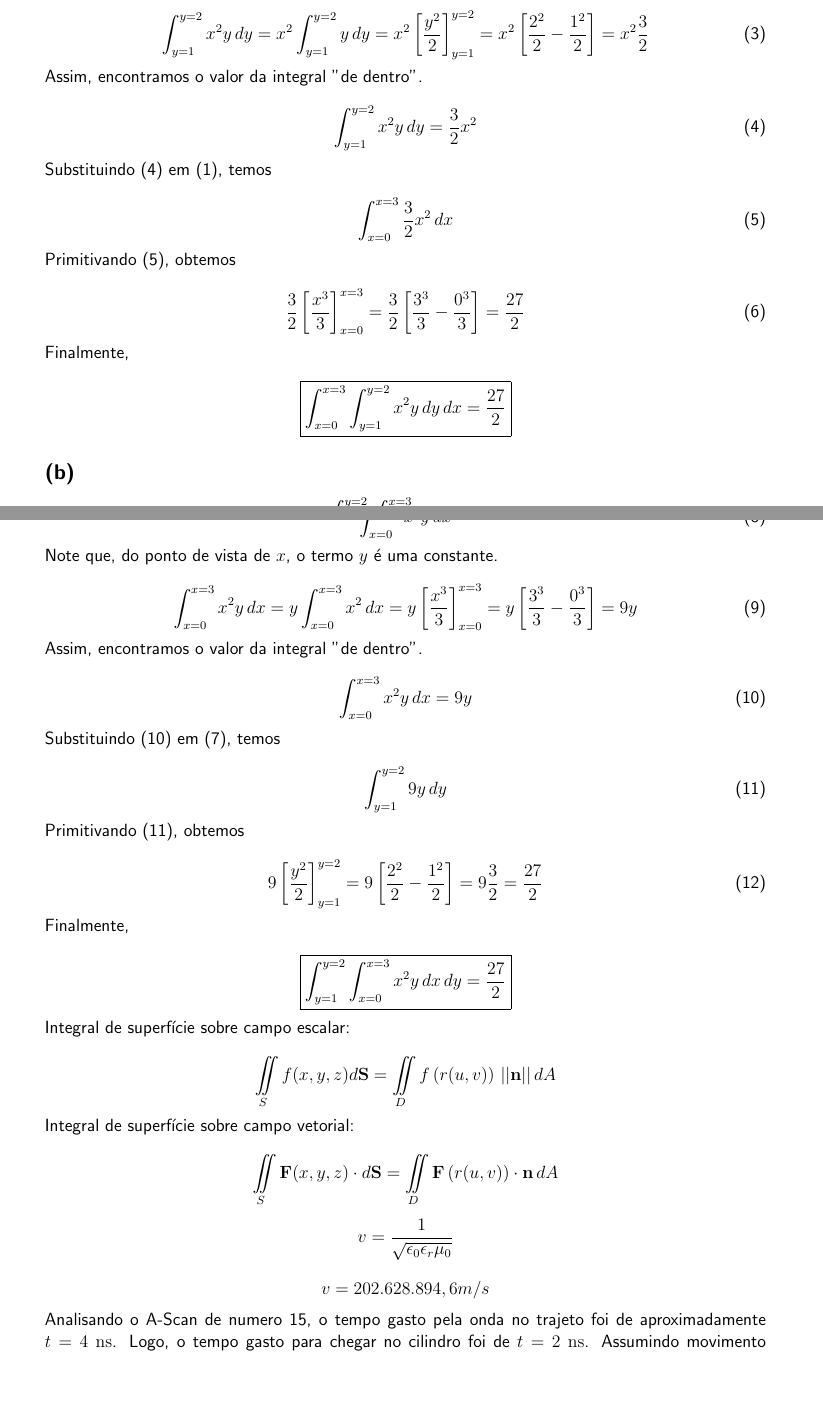
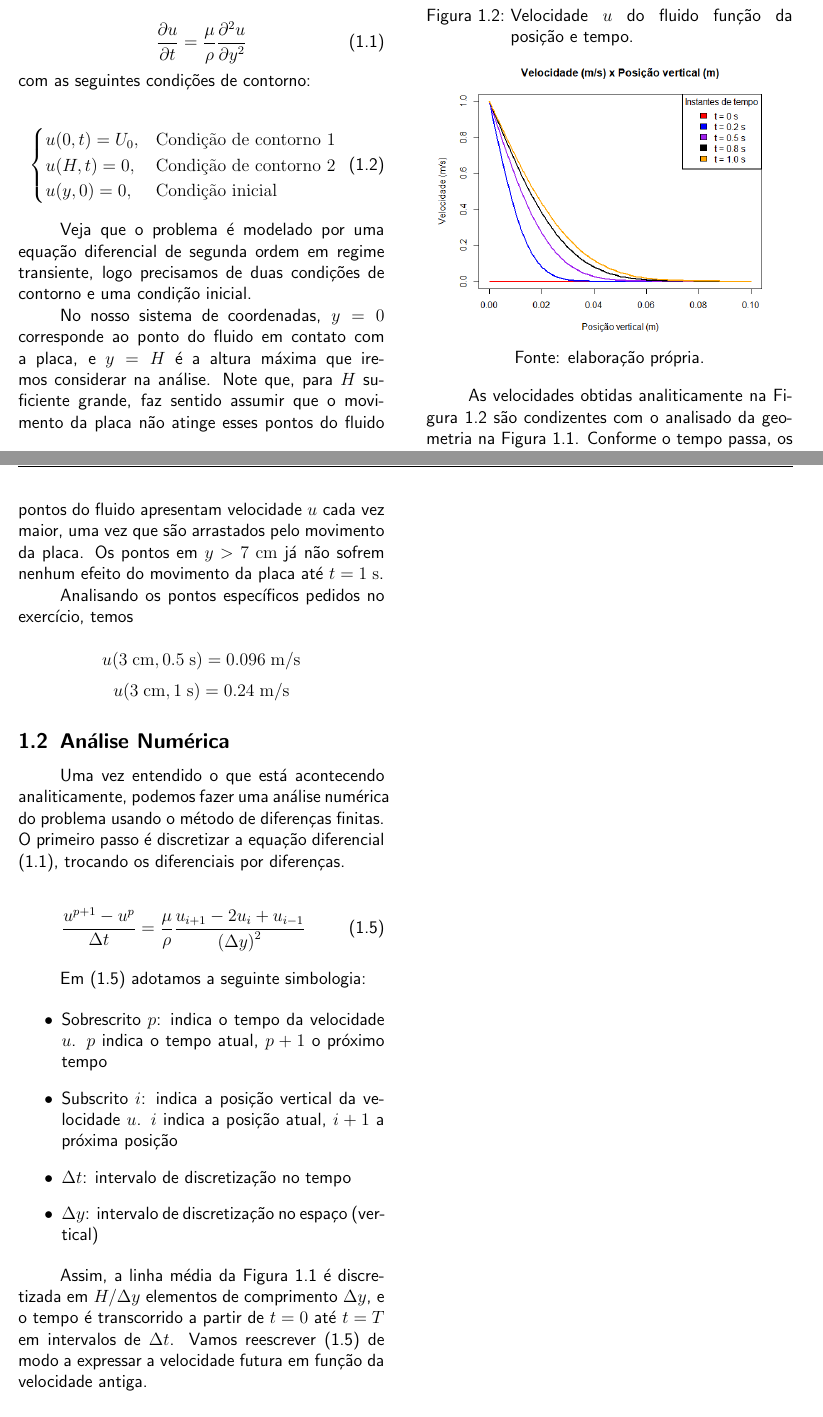
Before and after one commit to RaphaelLeivas/termocomp-2023-1, a LaTeX document (listaMecFlu/latex/ListaMecFlu.tex, which reads listaMecFlu/q1/q1.tex): two parts of pages 1 and 2 of 2 before the commit and two parts of pages 2 and 3 of 3 after it, joined at a grey line, cut at the place of the change, the shorter picture padded with empty space. Compiled offline with pdfLaTeX.

Commit message:
arquivos base para o latex da lista de mec flu

```diff
--- a/listaMecFlu/latex/ListaMecFlu.tex
+++ b/listaMecFlu/latex/ListaMecFlu.tex
@@ -1,10 +1,14 @@
 \documentclass[12pt]{scrartcl}
+
+\twocolumn
+
+\setlength{\columnsep}{1cm}
 
 % packages
 \usepackage[
     a4paper, total={18cm, 26cm},
-    left=0.75in,
-    right=0.75in,
+    left=0.50in,
+    right=0.50in,
     top=0.75in,
     bottom=0.50in,
     footskip=15pt
@@ -45,3 +69,5 @@
 \pagestyle{fancy}
 
 \fancyhead{}
+\fancyhead[L]{EMA255 - Fluidos e Termodinâmica Computacional}
+\fancyhead[R]{Lista de Exercícios de Dinâmica dos Fluidos}
--- a/listaMecFlu/q1/q1.tex
+++ b/listaMecFlu/q1/q1.tex
@@ -8,16 +28,24 @@
+A equação diferencial que modela o problema é
+
+\begin{equation}\label{eq:modeloQ1}
+    \diffp{u}{t} = \frac{\mu}{\rho} \diffp[2]{u}{y}
 \end{equation}
 
-Começamos integrando a inteeeegral "de dentro" $dy$:
+\noindent com as seguintes condições de contorno:
 
-\begin{equation}
-    \int_{y=1}^{y=2} x^2y \, dy
+\begin{equation}\label{eq:modeloQ1Contorno}
+    \begin{cases}
+        u(0, t) = U_0, & \textrm{Condição de contorno 1} \\
+        u(H, t) = 0,   & \textrm{Condição de contorno 2} \\
+        u(y, 0) =  0,  & \textrm{Condição inicial}       \\
+    \end{cases}
 \end{equation}
 
-Note que, do ponto de vista de $y$, o termo $x^2$ é uma constante.
+Veja que o problema é modelado por uma equação diferencial de segunda ordem
+em regime transiente, logo precisamos de duas condições de contorno e uma condição
+inicial.
 
-\begin{equation}
-    \int_{y=1}^{y=2} x^2y \, dy =
-    x^2\int_{y=1}^{y=2} y \, dy =
-    x^2 \left[\frac{y^2}{2}\right]_{y=1}^{y=2} =
-    x^2 \left[\frac{2^2}{2} - \frac{1^2}{2}\right] =
-    x^2 \frac{3}{2}
+No nosso sistema de coordenadas, $y = 0$ corresponde ao ponto do fluido
+em contato com a placa, e $y = H$ é a altura máxima que iremos considerar na análise.
+Note que, para $H$ suficiente grande, faz sentido assumir que o movimento da placa
+não atinge esses pontos do fluido a uma grande distância da placa, de modo que
@@ -24,9 +58,8 @@ Note que, do ponto de vista de $y$, o termo $x^2$ é uma constante.
 \end{equation}
 
-Assim, encontramos o valor da integral "de dentro".
+\noindent em que $erf$ é a função erro dada por
 
-\begin{equation}
-    \int_{y=1}^{y=2} x^2y \, dy = \frac{3}{2} x^2
+\begin{equation}\label{eq:erf}
+    erf(\beta) = \frac{2}{\sqrt{\pi}} \int_0^\beta e^{-x^2} \, dx
 \end{equation}
 
-Substituindo (4) em (1), temos
@@ -33,3 +70 @@ Substituindo (4) em (1), temos
 
-\begin{equation}
-    \int_{x=0}^{x=3} \frac{3}{2} x^2  \, dx
@@ -36,76 +83,43 @@ Substituindo (4) em (1), temos
+\begin{figure}[h!]
+    \caption{Velocidade $u$ do fluido função da posição e tempo.}
+    \label{fig:velocidadesAnaliticaQ1}
+    \centering
+    \centerline{\includegraphics[scale=0.5]{velocidadesAnaltico.png}}
+    \par{Fonte: elaboração própria.}
+\end{figure}
+
+As velocidades obtidas analiticamente na Figura \ref*{fig:velocidadesAnaliticaQ1} são condizentes
+com o analisado da geometria na Figura \ref*{fig:geometriaQ1}. Conforme o tempo passa,
+os pontos do fluido apresentam velocidade $u$ cada vez maior, uma vez que são arrastados
+pelo movimento da placa. Os pontos em $y > 7 \un{cm}$ já não sofrem nenhum efeito
+do movimento da placa até $t = 1 \un{s}$.
+
+Analisando os pontos específicos pedidos no exercício, temos
+
+\[ u(3 \un{cm}, 0.5 \un{s}) = 0.096 \un{m/s} \]
+\[ u(3 \un{cm}, 1 \un{s}) = 0.24 \un{m/s} \]
+
+\subsection{Análise Numérica}
+
+Uma vez entendido o que está acontecendo analiticamente, podemos fazer uma análise
+numérica do problema usando o método de diferenças finitas. O primeiro passo
+é discretizar a equação diferencial \eqref{eq:modeloQ1}, trocando os diferenciais
+por diferenças.
+
+\begin{equation}\label{eq:modeloQ1Discretizado}
+    \frac{u^{p+1} - u^p}{\Delta t} = \frac{\mu}{\rho} \frac{u_{i+1} - 2u_i + u_{i-1}}{\left(\Delta y\right)^2}
 \end{equation}
 
-Primitivando (5), obtemos
+Em \eqref{eq:modeloQ1Discretizado} adotamos a seguinte simbologia:
 
-\begin{equation}
-    \frac{3}{2} \left[\frac{x^3}{3}\right]_{x=0}^{x=3} =
-    \frac{3}{2} \left[\frac{3^3}{3} - \frac{0^3}{3}\right] =
-    \frac{27}{2}
-\end{equation}
+\begin{itemize}
+    \item Sobrescrito $p$: indica o tempo da velocidade $u$. $p$ indica o tempo atual, $p + 1$ o próximo tempo
+    \item Subscrito $i$: indica a posição vertical da velocidade $u$. $i$ indica a posição atual, $i + 1$ a próxima posição
+    \item $\Delta t$: intervalo de discretização no tempo
+    \item $\Delta y$: intervalo de discretização no espaço (vertical)
+\end{itemize}
 
-Finalmente,
-
-\[ \boxed{\int_{x=0}^{x=3} \int_{y=1}^{y=2} x^2y \, dy \, dx = \frac{27}{2}}  \]
-
-\subsection*{(b)}
-
-\begin{equation}
-    \int_{y=1}^{y=2} \int_{x=0}^{x=3} x^2y \, dx \, dy
-\end{equation}
-
-Começamos integrando a integral "de dentro" $dx$:
-
-\begin{equation}
-    \int_{x=0}^{x=3} x^2y \, dx
-\end{equation}
-
-Note que, do ponto de vista de $x$, o termo $y$ é uma constante.
-
-\begin{equation}
-    \int_{x=0}^{x=3} x^2y \, dx =
-    y\int_{x=0}^{x=3} x^2 \, dx =
-    y \left[\frac{x^3}{3}\right]_{x=0}^{x=3} =
-    y \left[\frac{3^3}{3} - \frac{0^3}{3}\right] =
-    9y
-\end{equation}
-
-Assim, encontramos o valor da integral "de dentro".
-
-\begin{equation}
-    \int_{x=0}^{x=3} x^2y \, dx = 9y
-\end{equation}
-
-Substituindo (10) em (7), temos
-
-\begin{equation}
-    \int_{y=1}^{y=2} 9y \, dy
-\end{equation}
-
-Primitivando (11), obtemos
-
-\begin{equation}
-    9 \left[\frac{y^2}{2}\right]_{y=1}^{y=2} =
-    9 \left[\frac{2^2}{2} - \frac{1^2}{2}\right] =
-    9 \frac{3}{2} = \frac{27}{2}
-\end{equation}
-
-Finalmente,
-
-\[ \boxed{\int_{y=1}^{y=2} \int_{x=0}^{x=3} x^2y \, dx \, dy = \frac{27}{2}}  \]
-
-Integral de superfície sobre campo escalar:
-
-\[ \iint\limits_S f(x,y,z) d\VF{S} = \iint\limits_D f\left(r(u, v)\right) \, ||\VF{n}|| \, dA \]
-
-Integral de superfície sobre campo vetorial:
-
-\[ \iint\limits_S \VF{F}(x,y,z) \cdot d\VF{S} = \iint\limits_D \VF{F} \left(r(u, v)\right) \cdot \VF{n} \, dA \]
-
-
-\[ v = \frac{1}{\sqrt{\epsilon_0 \epsilon_r \mu_0}} \]
-
-\[ v = 202.628.894,6 m/s \]
-
-Analisando o A-Scan de numero 15, o tempo gasto pela onda no trajeto
-foi de aproximadamente $t = 4 \un{ns}$. Logo, o tempo gasto para chegar no cilindro foi de
-$t = 2 \un{ns}$. Assumindo movimento retilíneo uniforme, temos
+Assim, a linha média da Figura \ref*{fig:geometriaQ1} é discretizada em $H / \Delta y$ elementos de
+comprimento $ \Delta y$, e o tempo é transcorrido a partir de $t = 0$ até $t = T$ em intervalos de
+$ \Delta t$. Vamos reescrever \eqref{eq:modeloQ1Discretizado} de modo a expressar a
+velocidade futura em função da velocidade antiga.
```
Also changed, not shown: listaMecFlu/latex/ListaMecFlu.pdf, listaMecFlu/q1/geometriaQ1.png (added), listaMecFlu/q1/velocidadesAnaltico.png (added), listaMecFlu/latex/ListaMecFlu.tex (63 more changed lines), listaMecFlu/q1/q1.tex (56 more changed lines), 6 other files.
